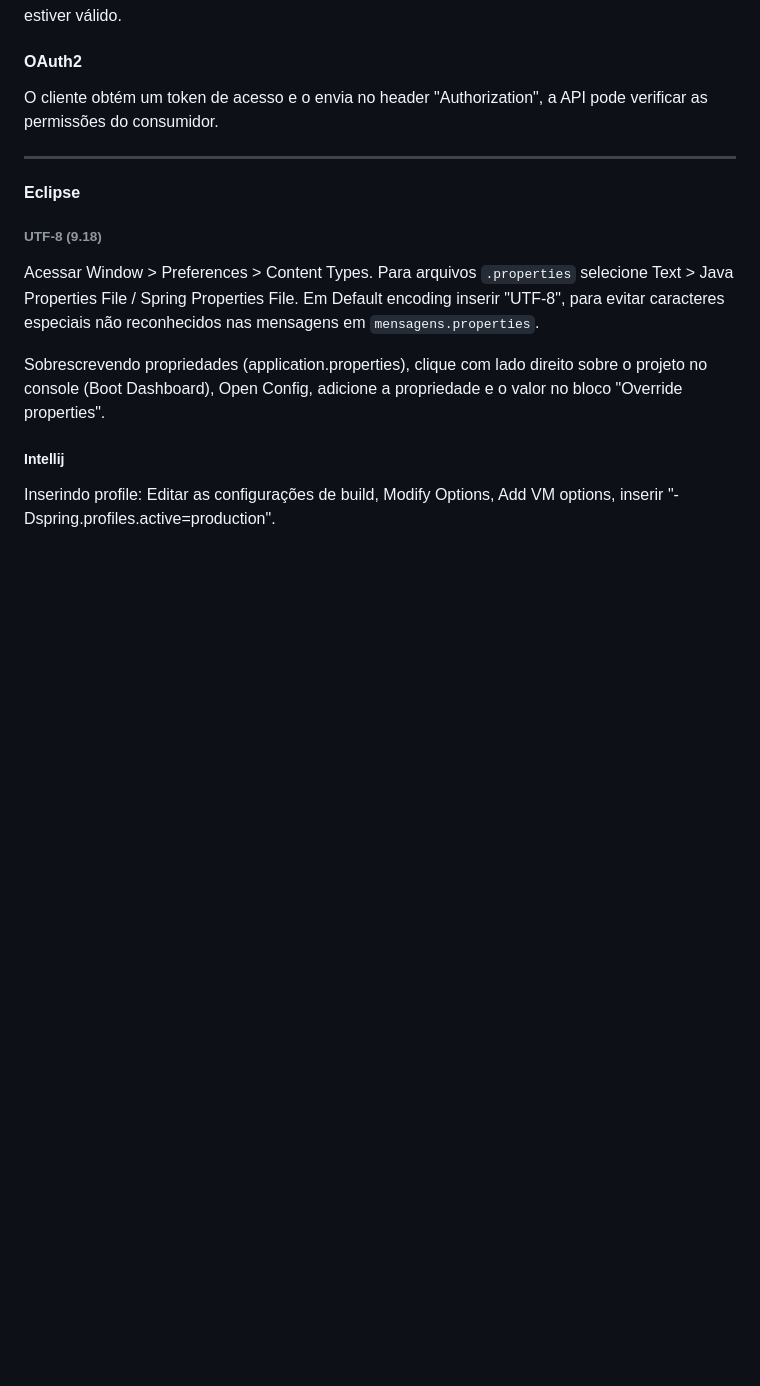
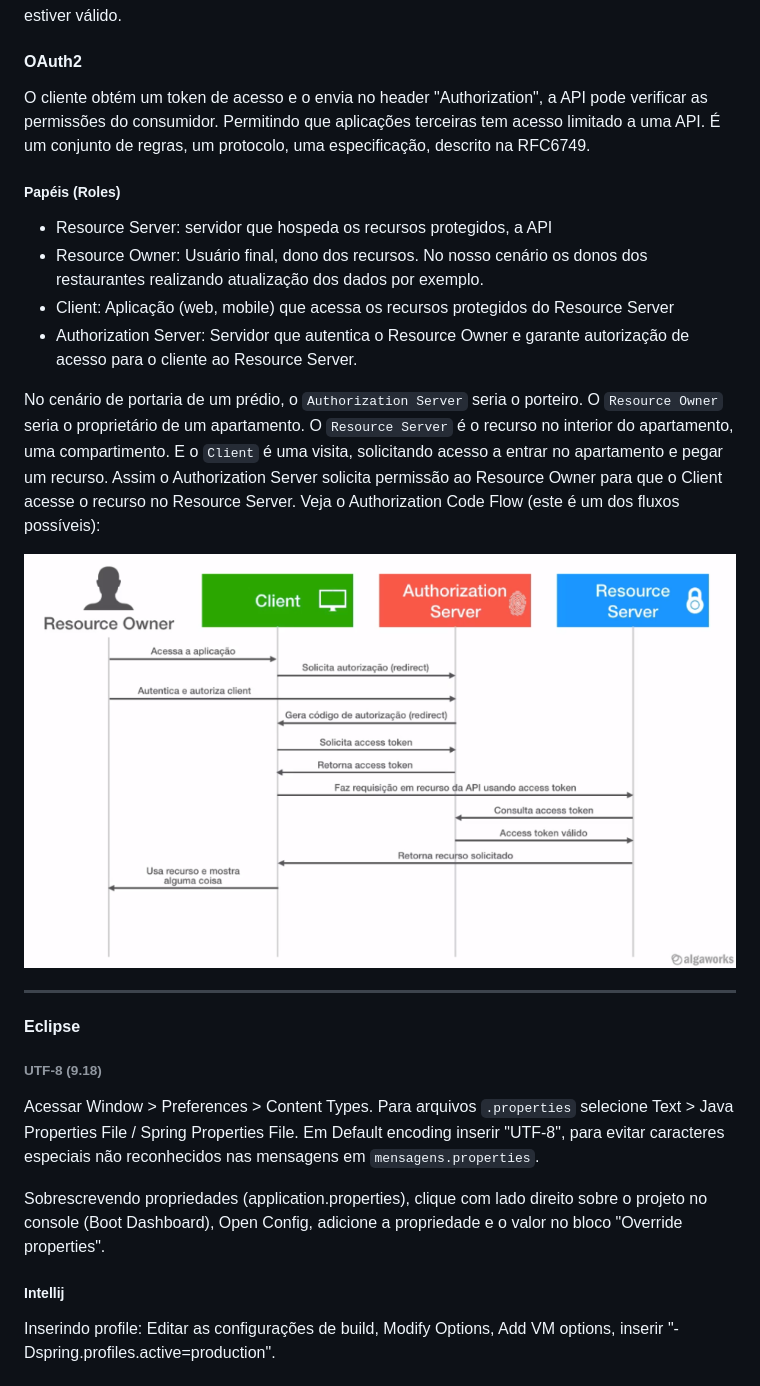
Before and after one commit to kamilaserpa/especialista-spring-rest, a Markdown page: README.md, the part around the change. GitHub-like rendering; pictures changed too: food-api/authorization-flow.png (added); blank space fills up the shorter version.

Commit message:
22.5. Introdução ao OAuth2

```diff
--- a/README.md
+++ b/README.md
@@ -1083,7 +1083,16 @@ Ao ser autorizado, o cliente recebe uma sessão com tempo determinado para expir
 
  #### OAuth2
 O cliente obtém um token de acesso e o envia no header  "Authorization", a API pode verificar as permissões do consumidor.
+Permitindo que aplicações terceiras tem acesso limitado a uma API. É um conjunto de regras, um protocolo, uma especificação, descrito na RFC6749.
+##### Papéis (Roles)
+ - Resource Server: servidor que hospeda os recursos protegidos, a API
+ - Resource Owner: Usuário final, dono dos recursos. No nosso cenário os donos dos restaurantes realizando atualização dos dados por exemplo.
+ - Client: Aplicação (web, mobile) que acessa os recursos protegidos do Resource Server
+ - Authorization Server: Servidor que autentica o Resource Owner e garante autorização de acesso para o cliente ao Resource Server.
 
+No cenário de portaria de um prédio, o `Authorization Server` seria o porteiro. O `Resource Owner` seria o proprietário de um apartamento. O `Resource Server` é o recurso no interior do apartamento, uma compartimento. E o `Client` é uma visita, solicitando acesso a entrar no apartamento e pegar um recurso. Assim o Authorization Server solicita permissão ao Resource Owner para que o Client acesse o recurso no Resource Server. Veja o Authorization Code Flow (este é um dos fluxos possíveis):
+
+![Authorization Code Flow](food-api/authorization-flow.png)
 
 ---
 
```
